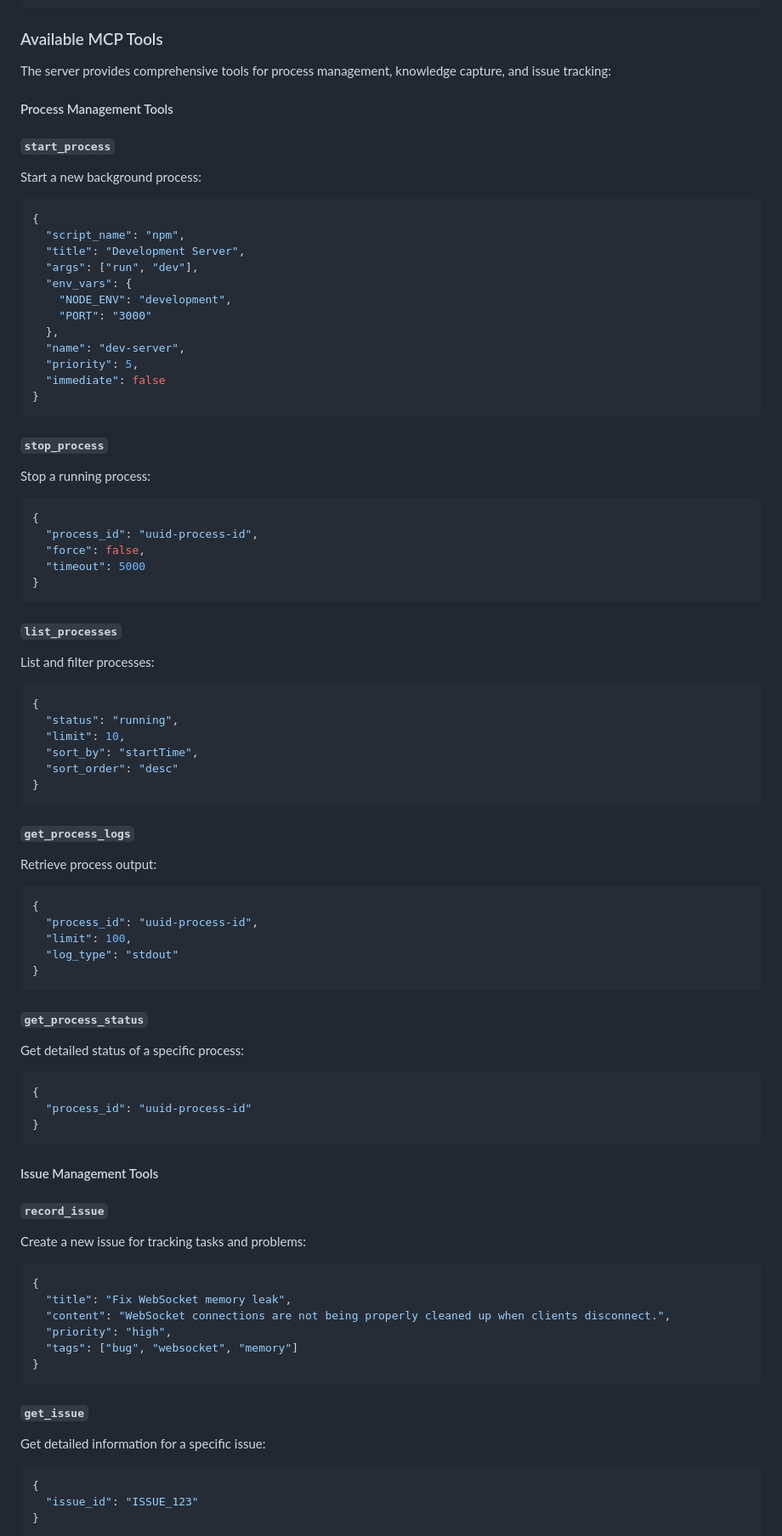
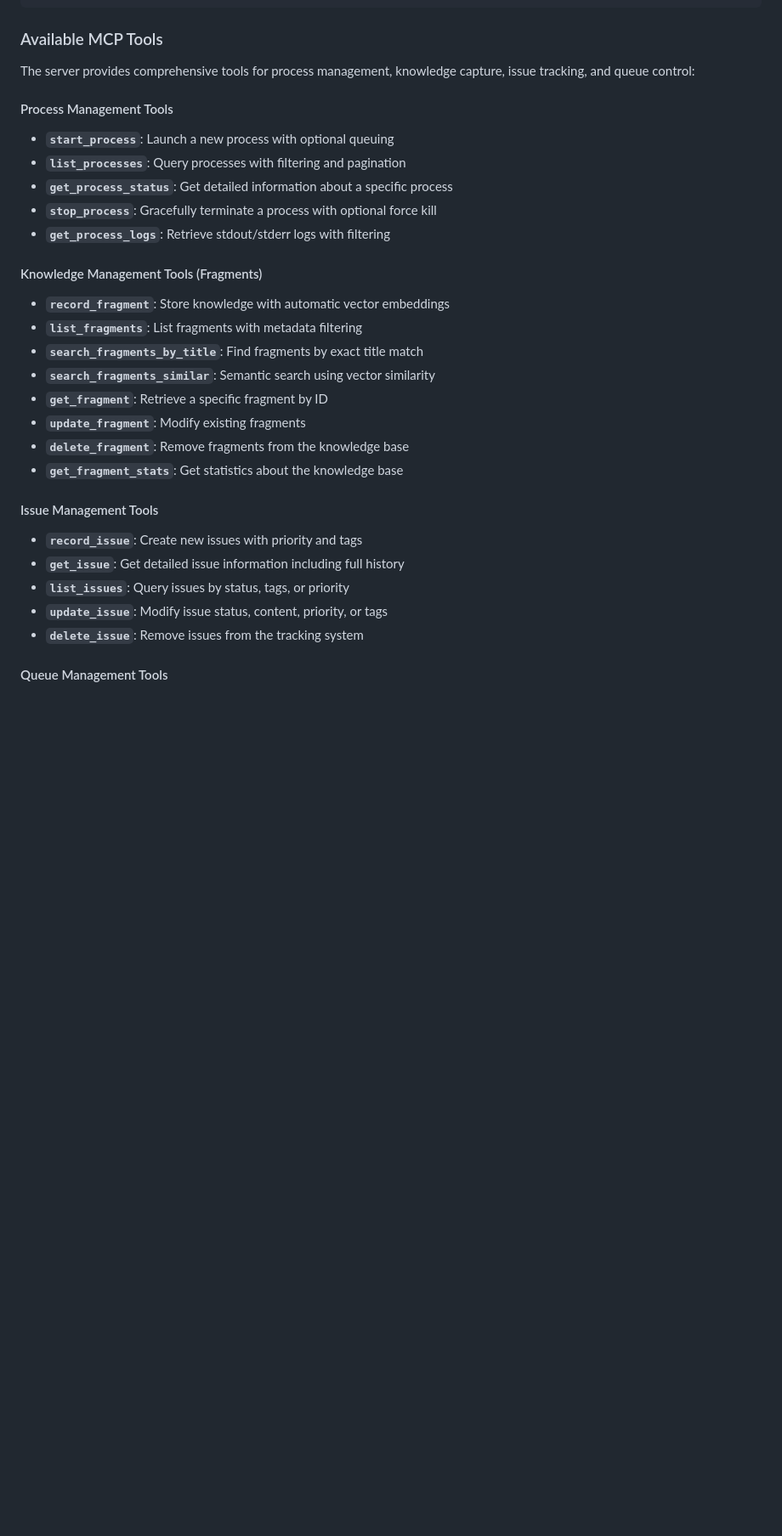
Before and after one commit to bfollington/murmuration, a Markdown page: README.md, the part around the change printed below. Shown: that part at 85% size. Rendered like a GitHub page; blank space fills up the shorter version.

````diff
--- a/README.md
+++ b/README.md
@@ -111,84 +120,34 @@ Add the process management server to your MCP client configuration:
 
 ### Available MCP Tools
 
-The server provides comprehensive tools for process management, knowledge capture, and issue tracking:
+The server provides comprehensive tools for process management, knowledge capture, issue tracking, and queue control:
 
 #### Process Management Tools
 
-##### `start_process`
-Start a new background process:
-```json
-{
-  "script_name": "npm",
-  "title": "Development Server",
-  "args": ["run", "dev"],
-  "env_vars": {
-    "NODE_ENV": "development",
-    "PORT": "3000"
-  },
-  "name": "dev-server",
-  "priority": 5,
-  "immediate": false
-}
-```
+- **`start_process`**: Launch a new process with optional queuing
+- **`list_processes`**: Query processes with filtering and pagination
+- **`get_process_status`**: Get detailed information about a specific process
+- **`stop_process`**: Gracefully terminate a process with optional force kill
+- **`get_process_logs`**: Retrieve stdout/stderr logs with filtering
 
-##### `stop_process`
-Stop a running process:
-```json
-{
-  "process_id": "uuid-process-id",
-  "force": false,
-  "timeout": 5000
-}
-```
+#### Knowledge Management Tools (Fragments)
 
-##### `list_processes`
-List and filter processes:
-```json
-{
-  "status": "running",
-  "limit": 10,
-  "sort_by": "startTime",
-  "sort_order": "desc"
-}
-```
-
-##### `get_process_logs`
-Retrieve process output:
-```json
-{
-  "process_id": "uuid-process-id",
-  "limit": 100,
-  "log_type": "stdout"
-}
-```
-
-##### `get_process_status`
-Get detailed status of a specific process:
-```json
-{
-  "process_id": "uuid-process-id"
-}
-```
+- **`record_fragment`**: Store knowledge with automatic vector embeddings
+- **`list_fragments`**: List fragments with metadata filtering
+- **`search_fragments_by_title`**: Find fragments by exact title match
+- **`search_fragments_similar`**: Semantic search using vector similarity
+- **`get_fragment`**: Retrieve a specific fragment by ID
+- **`update_fragment`**: Modify existing fragments
+- **`delete_fragment`**: Remove fragments from the knowledge base
+- **`get_fragment_stats`**: Get statistics about the knowledge base
 
 #### Issue Management Tools
 
-##### `record_issue`
-Create a new issue for tracking tasks and problems:
-```json
-{
-  "title": "Fix WebSocket memory leak",
-  "content": "WebSocket connections are not being properly cleaned up when clients disconnect.",
-  "priority": "high",
-  "tags": ["bug", "websocket", "memory"]
-}
-```
+- **`record_issue`**: Create new issues with priority and tags
+- **`get_issue`**: Get detailed issue information including full history
+- **`list_issues`**: Query issues by status, tags, or priority
+- **`update_issue`**: Modify issue status, content, priority, or tags
+- **`delete_issue`**: Remove issues from the tracking system
 
-##### `get_issue`
-Get detailed information for a specific issue:
-```json
-{
-  "issue_id": "ISSUE_123"
-}
-```
+#### Queue Management Tools
 
````
Also changed, not shown: other parts of README.md (+232 -139 lines).
